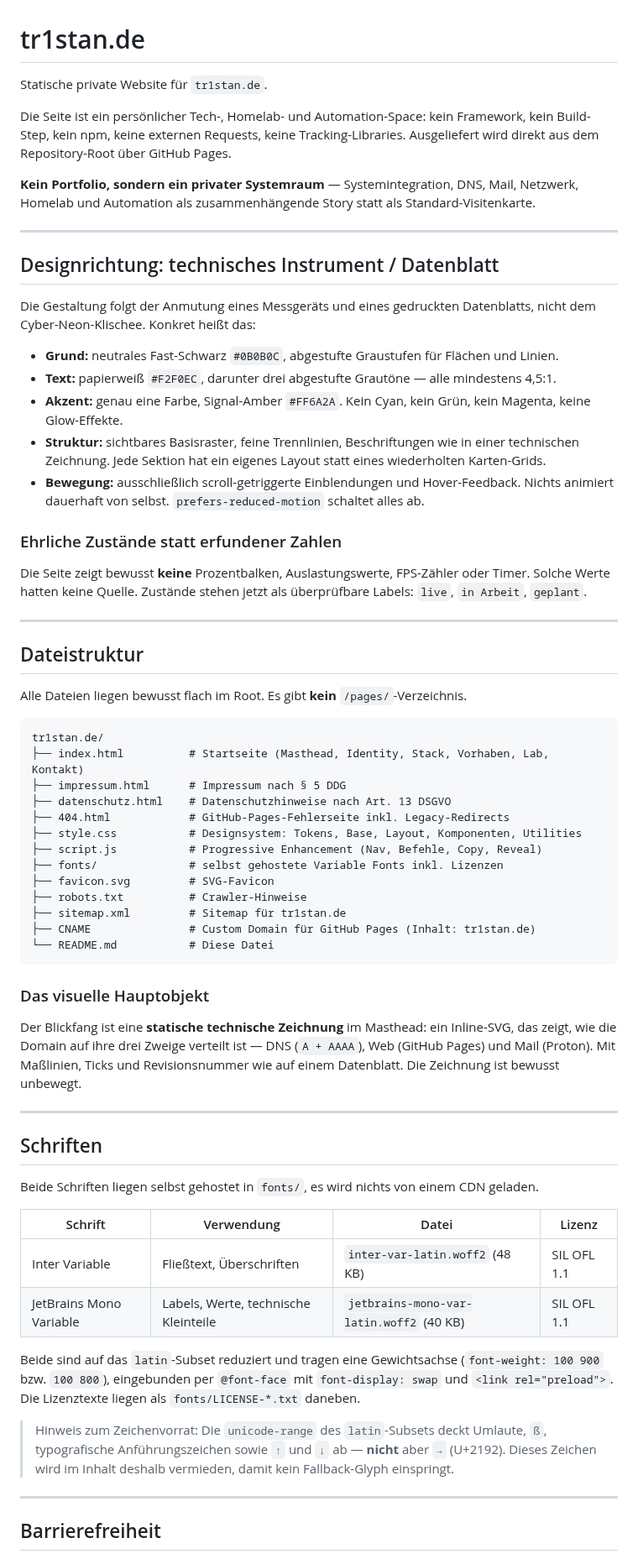
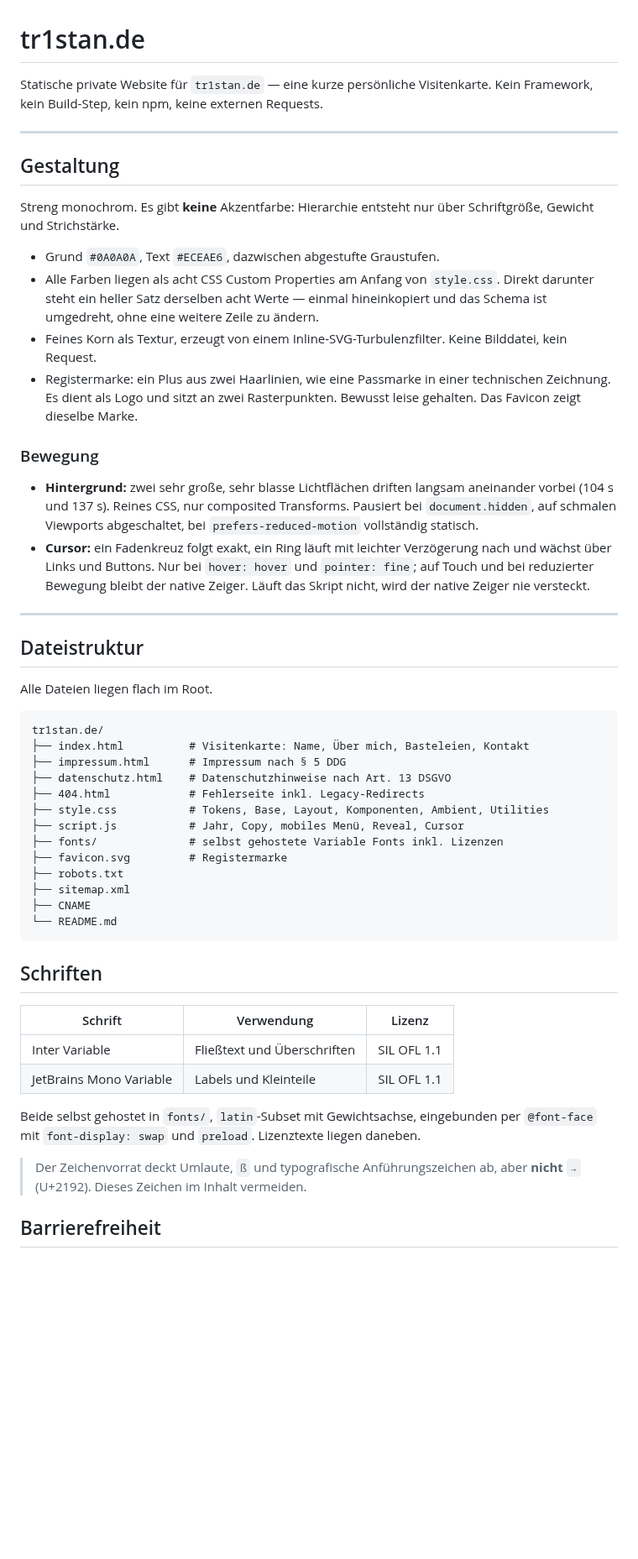
Before and after one commit to tr1stannnnnn/tr1stan.de, a Markdown page: README.md, the part around one of its changes. Shown at 84% size. GitHub-like rendering; blank space fills up the shorter version.

Commit message:
Update README for the personal-card direction

````diff
--- a/README.md
+++ b/README.md
@@ -1,86 +1,70 @@
 # tr1stan.de
 
-Statische private Website für `tr1stan.de`.
-
-Die Seite ist ein persönlicher Tech-, Homelab- und Automation-Space: kein Framework, kein
-Build-Step, kein npm, keine externen Requests, keine Tracking-Libraries. Ausgeliefert wird
-direkt aus dem Repository-Root über GitHub Pages.
-
-**Kein Portfolio, sondern ein privater Systemraum** — Systemintegration, DNS, Mail, Netzwerk,
-Homelab und Automation als zusammenhängende Story statt als Standard-Visitenkarte.
+Statische private Website für `tr1stan.de` — eine kurze persönliche Visitenkarte.
+Kein Framework, kein Build-Step, kein npm, keine externen Requests.
 
 ---
 
-## Designrichtung: technisches Instrument / Datenblatt
+## Gestaltung
 
-Die Gestaltung folgt der Anmutung eines Messgeräts und eines gedruckten Datenblatts, nicht dem
-Cyber-Neon-Klischee. Konkret heißt das:
+Streng monochrom. Es gibt **keine** Akzentfarbe: Hierarchie entsteht nur über
+Schriftgröße, Gewicht und Strichstärke.
 
-- **Grund:** neutrales Fast-Schwarz `#0B0B0C`, abgestufte Graustufen für Flächen und Linien.
-- **Text:** papierweiß `#F2F0EC`, darunter drei abgestufte Grautöne — alle mindestens 4,5:1.
-- **Akzent:** genau eine Farbe, Signal-Amber `#FF6A2A`. Kein Cyan, kein Grün, kein Magenta,
-  keine Glow-Effekte.
-- **Struktur:** sichtbares Basisraster, feine Trennlinien, Beschriftungen wie in einer
-  technischen Zeichnung. Jede Sektion hat ein eigenes Layout statt eines wiederholten
-  Karten-Grids.
-- **Bewegung:** ausschließlich scroll-getriggerte Einblendungen und Hover-Feedback. Nichts
-  animiert dauerhaft von selbst. `prefers-reduced-motion` schaltet alles ab.
+- Grund `#0A0A0A`, Text `#ECEAE6`, dazwischen abgestufte Graustufen.
+- Alle Farben liegen als acht CSS Custom Properties am Anfang von `style.css`.
+  Direkt darunter steht ein heller Satz derselben acht Werte — einmal
+  hineinkopiert und das Schema ist umgedreht, ohne eine weitere Zeile zu ändern.
+- Feines Korn als Textur, erzeugt von einem Inline-SVG-Turbulenzfilter. Keine
+  Bilddatei, kein Request.
+- Registermarke: ein Plus aus zwei Haarlinien, wie eine Passmarke in einer
+  technischen Zeichnung. Es dient als Logo und sitzt an zwei Rasterpunkten.
+  Bewusst leise gehalten. Das Favicon zeigt dieselbe Marke.
 
-### Ehrliche Zustände statt erfundener Zahlen
+### Bewegung
 
-Die Seite zeigt bewusst **keine** Prozentbalken, Auslastungswerte, FPS-Zähler oder Timer.
-Solche Werte hatten keine Quelle. Zustände stehen jetzt als überprüfbare Labels: `live`,
-`in Arbeit`, `geplant`.
+- **Hintergrund:** zwei sehr große, sehr blasse Lichtflächen driften langsam
+  aneinander vorbei (104 s und 137 s). Reines CSS, nur composited Transforms.
+  Pausiert bei `document.hidden`, auf schmalen Viewports abgeschaltet, bei
+  `prefers-reduced-motion` vollständig statisch.
+- **Cursor:** ein Fadenkreuz folgt exakt, ein Ring läuft mit leichter
+  Verzögerung nach und wächst über Links und Buttons. Nur bei `hover: hover`
+  und `pointer: fine`; auf Touch und bei reduzierter Bewegung bleibt der native
+  Zeiger. Läuft das Skript nicht, wird der native Zeiger nie versteckt.
 
 ---
 
 ## Dateistruktur
 
-Alle Dateien liegen bewusst flach im Root. Es gibt **kein** `/pages/`-Verzeichnis.
+Alle Dateien liegen flach im Root.
 
 ```text
 tr1stan.de/
-├── index.html          # Startseite (Masthead, Identity, Stack, Vorhaben, Lab, Kontakt)
+├── index.html          # Visitenkarte: Name, Über mich, Basteleien, Kontakt
 ├── impressum.html      # Impressum nach § 5 DDG
 ├── datenschutz.html    # Datenschutzhinweise nach Art. 13 DSGVO
-├── 404.html            # GitHub-Pages-Fehlerseite inkl. Legacy-Redirects
-├── style.css           # Designsystem: Tokens, Base, Layout, Komponenten, Utilities
-├── script.js           # Progressive Enhancement (Nav, Befehle, Copy, Reveal)
+├── 404.html            # Fehlerseite inkl. Legacy-Redirects
+├── style.css           # Tokens, Base, Layout, Komponenten, Ambient, Utilities
+├── script.js           # Jahr, Copy, mobiles Menü, Reveal, Cursor
 ├── fonts/              # selbst gehostete Variable Fonts inkl. Lizenzen
-├── favicon.svg         # SVG-Favicon
-├── robots.txt          # Crawler-Hinweise
-├── sitemap.xml         # Sitemap für tr1stan.de
-├── CNAME               # Custom Domain für GitHub Pages (Inhalt: tr1stan.de)
-└── README.md           # Diese Datei
+├── favicon.svg         # Registermarke
+├── robots.txt
+├── sitemap.xml
+├── CNAME
+└── README.md
 ```
-
-### Das visuelle Hauptobjekt
-
-Der Blickfang ist eine **statische technische Zeichnung** im Masthead: ein Inline-SVG, das
-zeigt, wie die Domain auf ihre drei Zweige verteilt ist — DNS (`A + AAAA`), Web (GitHub Pages)
-und Mail (Proton). Mit Maßlinien, Ticks und Revisionsnummer wie auf einem Datenblatt. Die
-Zeichnung ist bewusst unbewegt.
-
----
 
 ## Schriften
 
-Beide Schriften liegen selbst gehostet in `fonts/`, es wird nichts von einem CDN geladen.
+| Schrift | Verwendung | Lizenz |
+|---|---|---|
+| Inter Variable | Fließtext und Überschriften | SIL OFL 1.1 |
+| JetBrains Mono Variable | Labels und Kleinteile | SIL OFL 1.1 |
 
-| Schrift | Verwendung | Datei | Lizenz |
-|---|---|---|---|
-| Inter Variable | Fließtext, Überschriften | `inter-var-latin.woff2` (48 KB) | SIL OFL 1.1 |
-| JetBrains Mono Variable | Labels, Werte, technische Kleinteile | `jetbrains-mono-var-latin.woff2` (40 KB) | SIL OFL 1.1 |
+Beide selbst gehostet in `fonts/`, `latin`-Subset mit Gewichtsachse, eingebunden
+per `@font-face` mit `font-display: swap` und `preload`. Lizenztexte liegen daneben.
 
-Beide sind auf das `latin`-Subset reduziert und tragen eine Gewichtsachse
-(`font-weight: 100 900` bzw. `100 800`), eingebunden per `@font-face` mit `font-display: swap`
-und `<link rel="preload">`. Die Lizenztexte liegen als `fonts/LICENSE-*.txt` daneben.
-
-> Hinweis zum Zeichenvorrat: Die `unicode-range` des `latin`-Subsets deckt Umlaute, `ß`,
-> typografische Anführungszeichen sowie `↑` und `↓` ab — **nicht** aber `→` (U+2192). Dieses
-> Zeichen wird im Inhalt deshalb vermieden, damit kein Fallback-Glyph einspringt.
-
----
+> Der Zeichenvorrat deckt Umlaute, `ß` und typografische Anführungszeichen ab,
+> aber **nicht** `→` (U+2192). Dieses Zeichen im Inhalt vermeiden.
 
 ## Barrierefreiheit
 
````
Also changed, not shown: other parts of README.md (+6 -9 lines).
